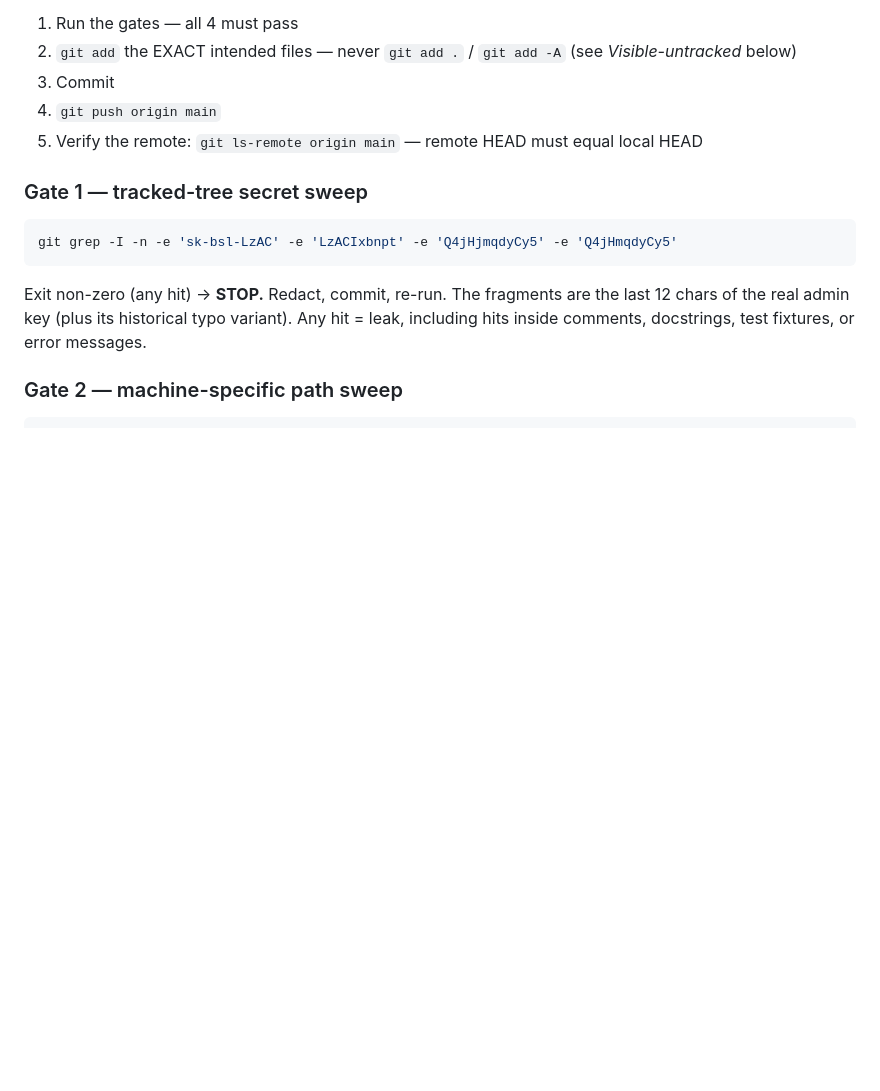
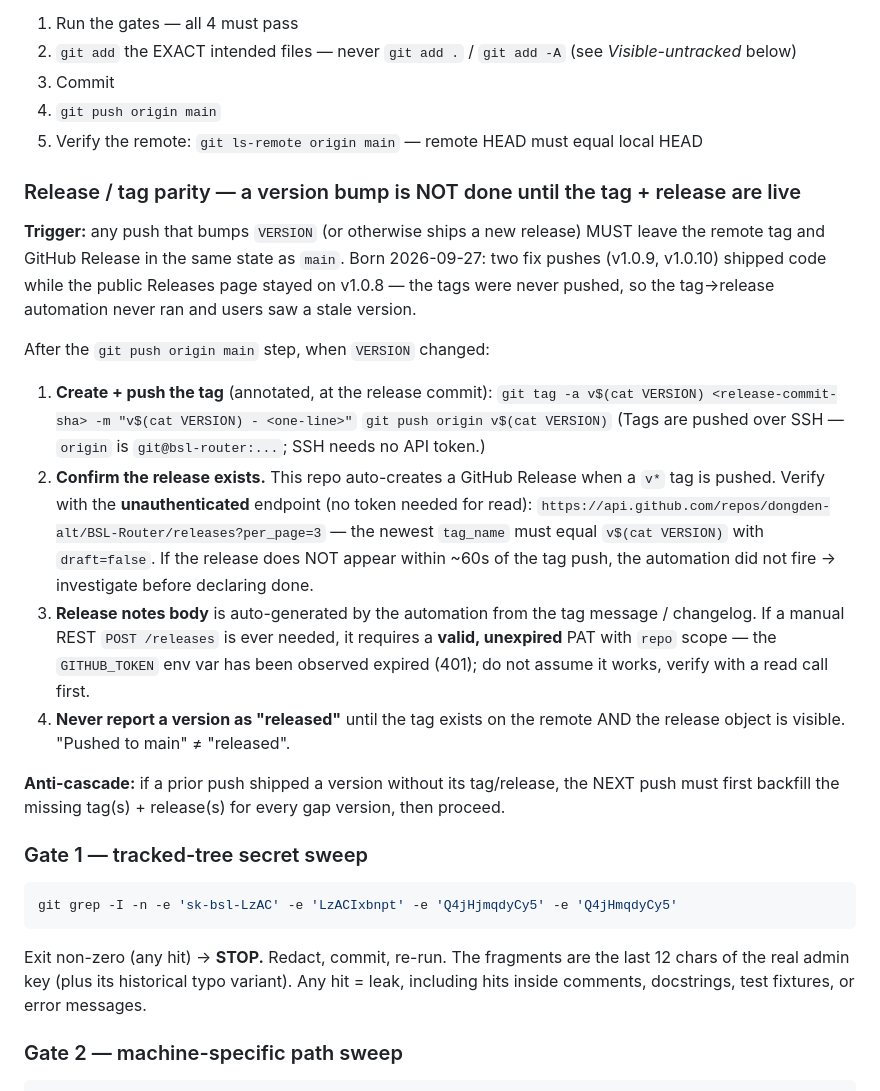
Before and after one commit to dongden-alt/BSL-Router, a Markdown page: .agents/AGENTS.md, the part around the change. GitHub-like rendering; blank space fills up the shorter version.

Commit message:
docs(agents): add release/tag parity rule to GitHub push protocol
Born 2026-09-27: v1.0.9/v1.0.10 shipped code but the Releases page stayed on
v1.0.8 - tags were never pushed so the tag->release automation never ran.
Rule: a version bump is not done until the v* tag is pushed AND the release
object is visible; includes SSH tag push, unauth release-verify endpoint, and
an anti-cascade backfill clause.

````diff
--- a/.agents/AGENTS.md
+++ b/.agents/AGENTS.md
@@ -106,6 +106,34 @@ protocol was wrong for this repo and is gone):
 4. `git push origin main`
 5. Verify the remote: `git ls-remote origin main` — remote HEAD must equal local HEAD
 
+### Release / tag parity — a version bump is NOT done until the tag + release are live
+
+**Trigger:** any push that bumps `VERSION` (or otherwise ships a new release) MUST leave the
+remote tag and GitHub Release in the same state as `main`. Born 2026-09-27: two fix pushes
+(v1.0.9, v1.0.10) shipped code while the public Releases page stayed on v1.0.8 — the tags were
+never pushed, so the tag→release automation never ran and users saw a stale version.
+
+After the `git push origin main` step, when `VERSION` changed:
+
+1. **Create + push the tag** (annotated, at the release commit):
+   `git tag -a v$(cat VERSION) <release-commit-sha> -m "v$(cat VERSION) - <one-line>"`
+   `git push origin v$(cat VERSION)`
+   (Tags are pushed over SSH — `origin` is `git@bsl-router:...`; SSH needs no API token.)
+2. **Confirm the release exists.** This repo auto-creates a GitHub Release when a `v*` tag is
+   pushed. Verify with the **unauthenticated** endpoint (no token needed for read):
+   `https://api.github.com/repos/dongden-alt/BSL-Router/releases?per_page=3` — the newest
+   `tag_name` must equal `v$(cat VERSION)` with `draft=false`. If the release does NOT appear
+   within ~60s of the tag push, the automation did not fire → investigate before declaring done.
+3. **Release notes body** is auto-generated by the automation from the tag message / changelog.
+   If a manual REST `POST /releases` is ever needed, it requires a **valid, unexpired** PAT with
+   `repo` scope — the `GITHUB_TOKEN` env var has been observed expired (401); do not assume it works,
+   verify with a read call first.
+4. **Never report a version as "released"** until the tag exists on the remote AND the release
+   object is visible. "Pushed to main" ≠ "released".
+
+**Anti-cascade:** if a prior push shipped a version without its tag/release, the NEXT push must
+first backfill the missing tag(s) + release(s) for every gap version, then proceed.
+
 ### Gate 1 — tracked-tree secret sweep
 
 ```powershell
````
